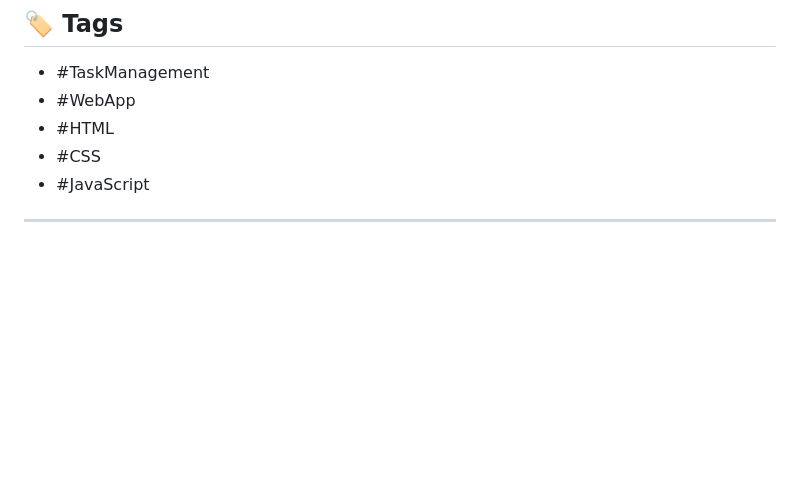
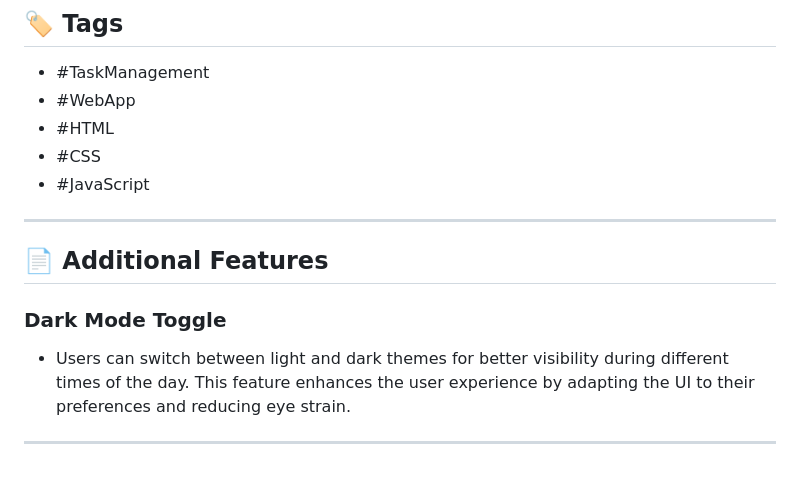
Before and after one commit to Akshay-gurav-31/DAY-1, a Markdown page: README.md, the part around one of its changes. Drawn GitHub-style; blank space fills up the shorter version.

Commit message:
Add dark mode toggle feature section

```diff
--- a/README.md
+++ b/README.md
@@ -268,3 +268,11 @@ To ensure the application is running smoothly, you can use the built-in browser
 - #JavaScript
 
 ---
+
+## 📄 Additional Features
+
+### Dark Mode Toggle
+
+- Users can switch between light and dark themes for better visibility during different times of the day. This feature enhances the user experience by adapting the UI to their preferences and reducing eye strain.
+
+---
```
Also changed, not shown: other parts of README.md (+16 -16 lines).
